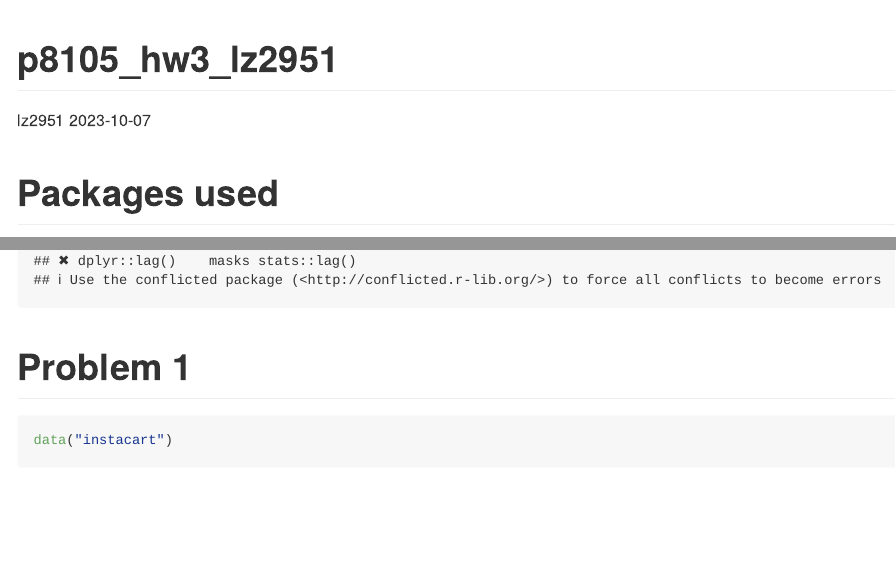
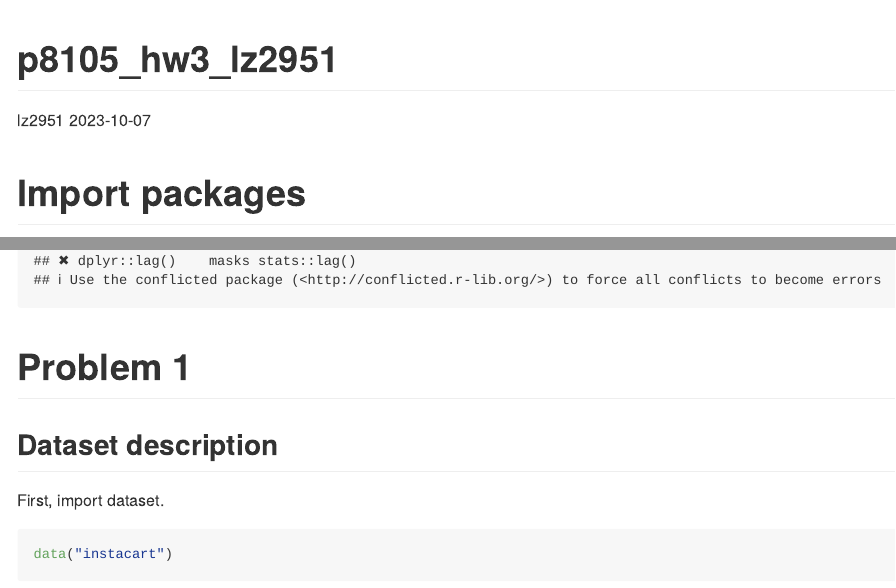
Before and after one commit to lz2951/p8105_hw3_lz2951, an R Markdown document (p8105_hw3_lz2951.Rmd): the page in a window 1100 px wide, from its top, and a second part further down, joined at a grey line. Rendered offline with R 4.5, knitr and Pandoc, with nearby package versions.

Commit message:
Dataset description.

````diff
--- a/p8105_hw3_lz2951.Rmd
+++ b/p8105_hw3_lz2951.Rmd
@@ -5,7 +5,7 @@ date: "2023-10-07"
 output: github_document
 ---
 
-# Packages used
+# Import packages
 
 ```{r}
 library(p8105.datasets)
@@ -14,3 +14,6 @@ library(tidyverse)
 
 # Problem 1
 
+## Dataset description
+
+First, import dataset.
````
Also changed, not shown: p8105_hw3_lz2951.md (added), p8105_hw3_lz2951.Rmd (3 more changed lines).
